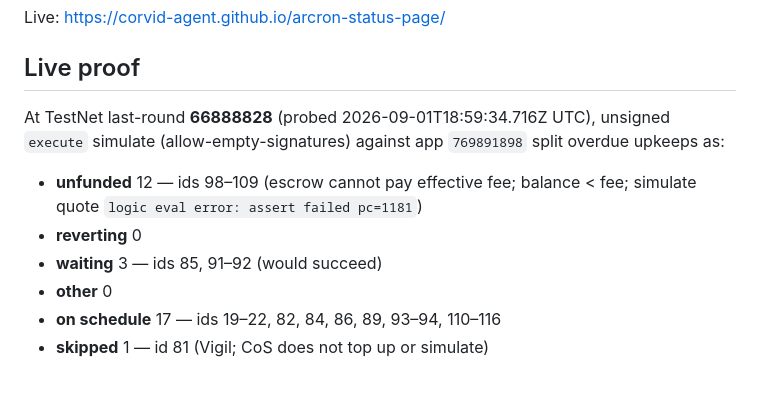
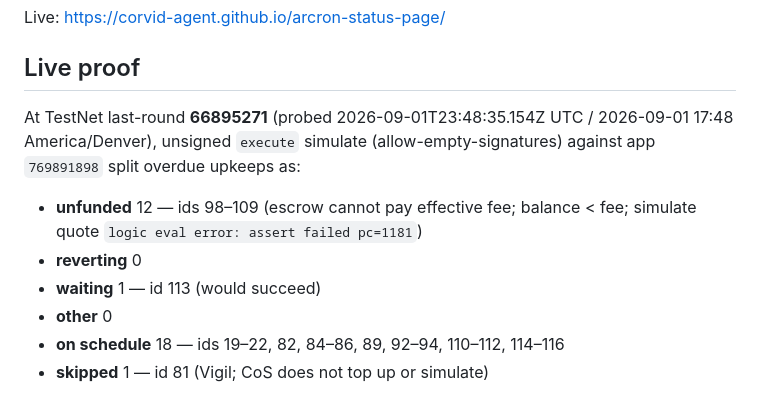
Before and after one commit to corvid-agent/arcron-status-page, a Markdown page: README.md, the part around the change. GitHub-like rendering.

Commit message:
Update status-page README live-proof to round 66895271.

```diff
--- a/README.md
+++ b/README.md
@@ -8,13 +8,13 @@ Live: <https://corvid-agent.github.io/arcron-status-page/>
 
 ## Live proof
 
-At TestNet last-round **66888828** (probed 2026-09-01T18:59:34.716Z UTC), unsigned `execute` simulate (allow-empty-signatures) against app `769891898` split overdue upkeeps as:
+At TestNet last-round **66895271** (probed 2026-09-01T23:48:35.154Z UTC / 2026-09-01 17:48 America/Denver), unsigned `execute` simulate (allow-empty-signatures) against app `769891898` split overdue upkeeps as:
 
 - **unfunded** 12 — ids 98–109 (escrow cannot pay effective fee; balance < fee; simulate quote `logic eval error: assert failed pc=1181`)
 - **reverting** 0
-- **waiting** 3 — ids 85, 91–92 (would succeed)
+- **waiting** 1 — id 113 (would succeed)
 - **other** 0
-- **on schedule** 17 — ids 19–22, 82, 84, 86, 89, 93–94, 110–116
+- **on schedule** 18 — ids 19–22, 82, 84–86, 89, 92–94, 110–112, 114–116
 - **skipped** 1 — id 81 (Vigil; CoS does not top up or simulate)
 
 Snapshot also ships as [`docs/due.json`](docs/due.json) so Pages paints immediately, then the live algod probe overwrites. Keeper `769891898` is **not frozen** (`frozen=0`). Algod-only, unsigned simulate, no indexer, no wallet.
```
